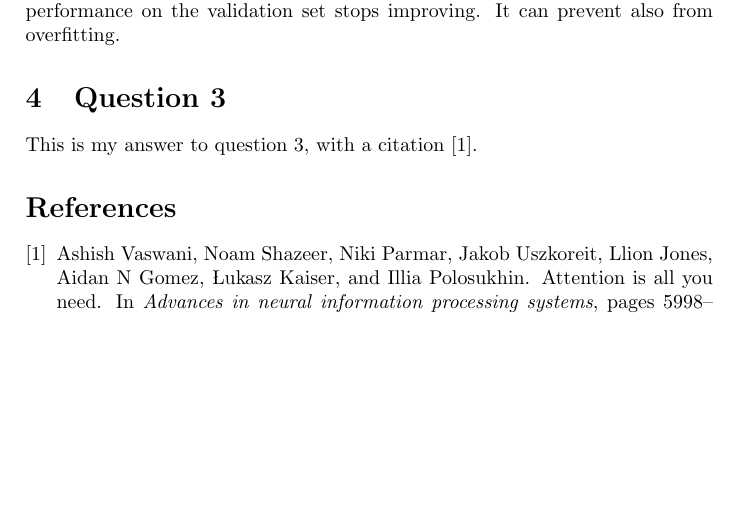
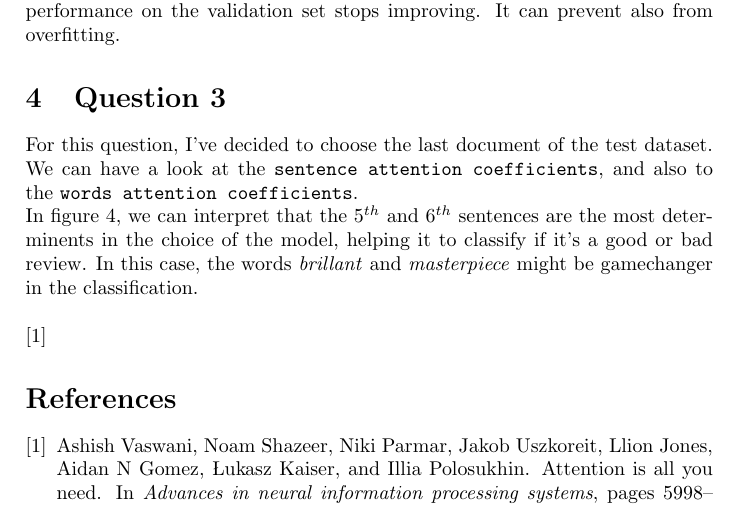
Before and after one commit to emilio-pcrd/altegrad_MVA24, a LaTeX document (latex/main.tex): part of page 2 of 2 before the commit and part of page 2 of 3 after it, cut so that both start at the same text, the shorter picture padded with empty space. Compiled offline with pdfLaTeX; a LaTeX package or settings file that is missing is left out.

Commit message:
updating Q3

```diff
--- a/latex/main.tex
+++ b/latex/main.tex
@@ -58,5 +58,7 @@ The paper \textit{Attention Is All You Need} introduced the Transformer model, w
 In the context of training a neural network, the \texttt{my\_patience} variable refers to the patience parameter used in early stopping during training. Early stopping is a technique used to prevent overfitting and stop training when a model’s performance on the validation set stops improving. It can prevent also from overfitting.
 
 \section{Question 3}
+\noindent
+For this question, I've decided to choose the last document of the test dataset. We can have a look at the
+\texttt{sentence attention coefficients}, and also to the \texttt{words attention coefficients}.
 
-This is my answer to question 3, with a citation \cite{vaswani2017attention}.
@@ -63,3 +76,14 @@ This is my answer to question 3, with a citation \cite{vaswani2017attention}.
+    \label{word-scores}
+\end{figure}
+
+
+\noindent
+In figure \ref{sentence-scores}, we can interpret that the $5^{th}$ and $6^{th}$ sentences are the most determinents
+in the choice of the model, helping it to classify if it's a good or bad review. In this case, the words
+\textit{brillant} and \textit{masterpiece} might be gamechanger in the classification.
+\\
+\\
+\cite{vaswani2017attention}
 
 %------------------------------------------------
 
```
Also changed, not shown: latex/style/header.tex (+1 -1 lines), latex/main.bbl (added), latex/main.pdf (added), latex/main.tex (11 more changed lines), 8 other files.
